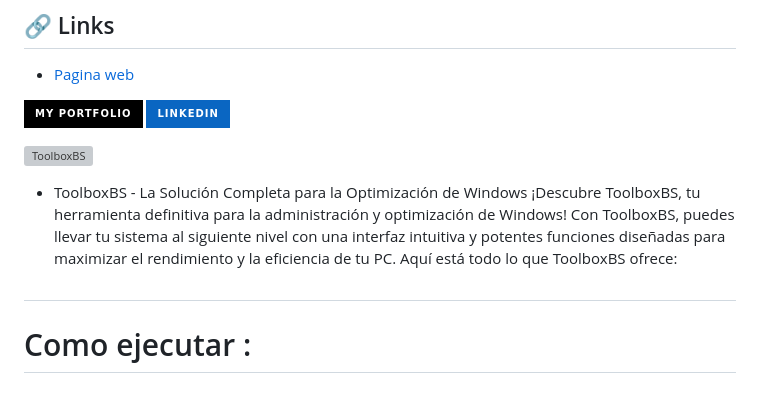
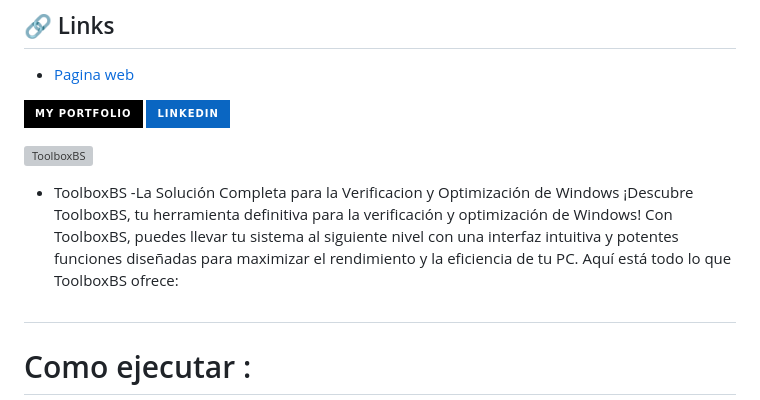
Before and after one commit to BrandonSepulveda/ToolboxBS, a Markdown page: README.md, the part around the change. GitHub-like rendering; badges without logos; grey boxes are pictures that could not be loaded.

Commit message:
Update README.md
Signed-off-by: Brandon Sepulveda <88468929+BrandonSepulveda@users.noreply.github.com>

```diff
--- a/README.md
+++ b/README.md
@@ -18,8 +18,7 @@
 
 
 
-- ToolboxBS - La Solución Completa para la Optimización de Windows
-¡Descubre ToolboxBS, tu herramienta definitiva para la administración y optimización de Windows! Con ToolboxBS, puedes llevar tu sistema al siguiente nivel con una interfaz intuitiva y potentes funciones diseñadas para maximizar el rendimiento y la eficiencia de tu PC. Aquí está todo lo que ToolboxBS ofrece:
+- ToolboxBS -La Solución Completa para la Verificacion y Optimización de Windows ¡Descubre ToolboxBS, tu herramienta definitiva para la verificación y optimización de Windows! Con ToolboxBS, puedes llevar tu sistema al siguiente nivel con una interfaz intuitiva y potentes funciones diseñadas para maximizar el rendimiento y la eficiencia de tu PC. Aquí está todo lo que ToolboxBS ofrece:
 ##
 
 # Como ejecutar :
```
